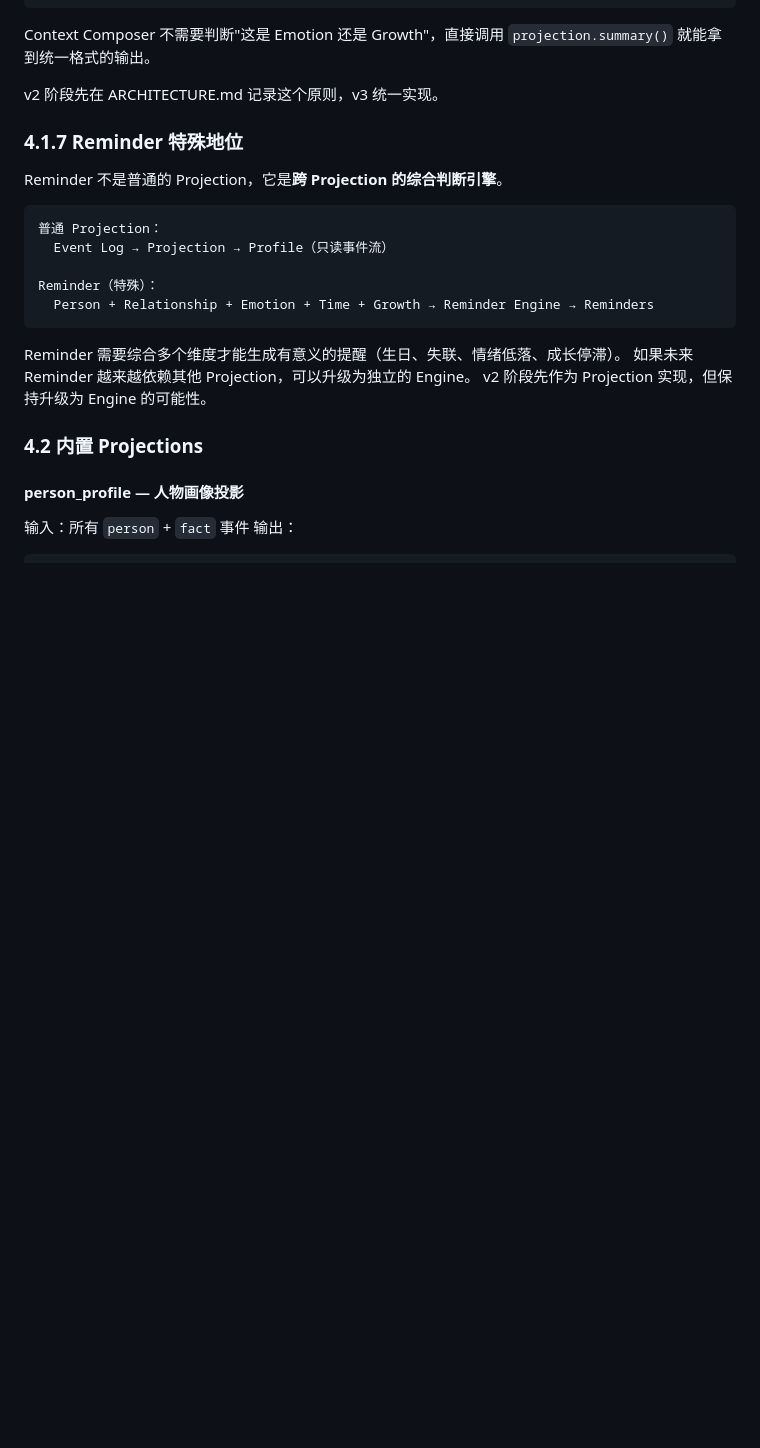
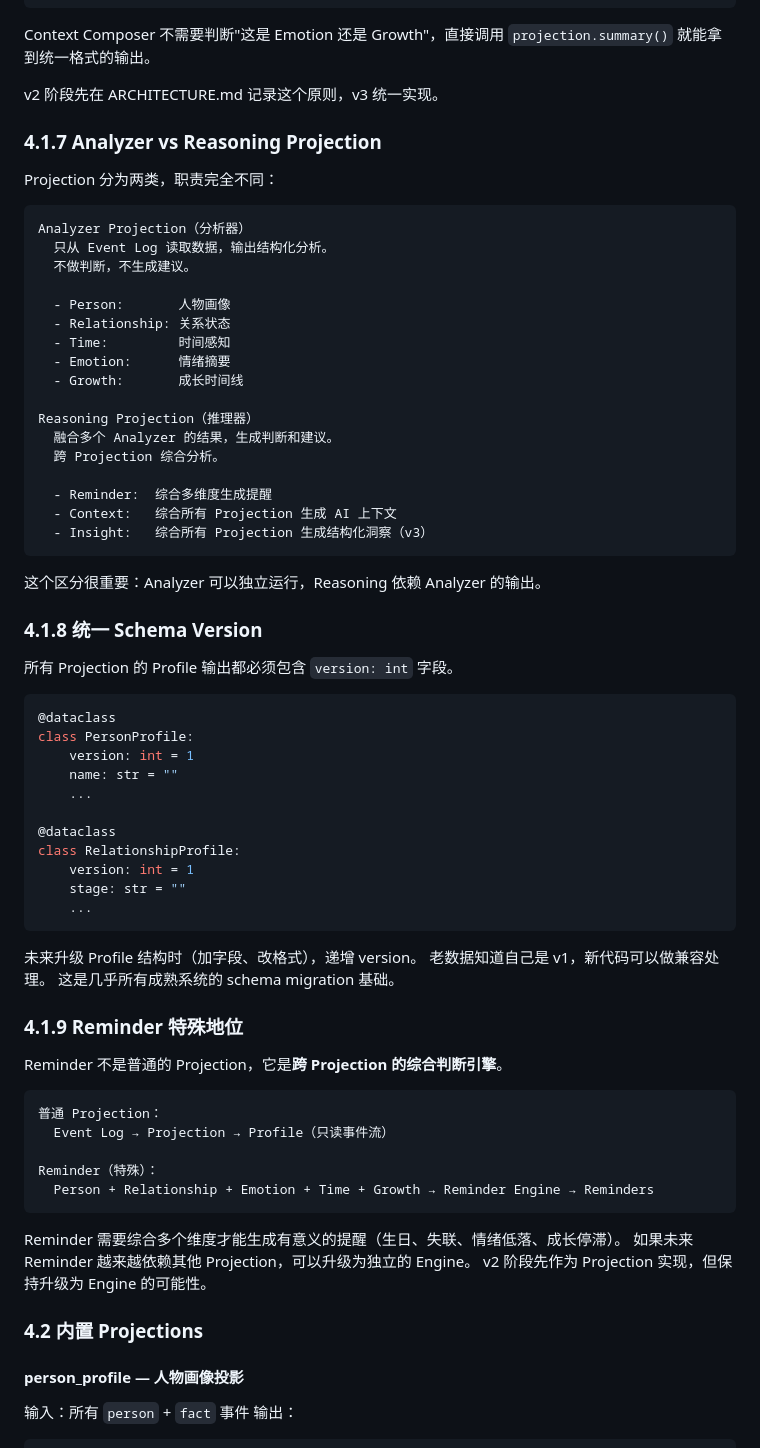
Before and after one commit to Suncatoo2/Relationship-Engine, a Markdown page: docs/ARCHITECTURE.md, the part around the change. GitHub-like rendering; blank space fills up the shorter version.

Commit message:
docs: Analyzer vs Reasoning + Schema Version 原则
新增 4.1.7: Analyzer vs Reasoning Projection 区分
  - Analyzer: Person/Relationship/Time/Emotion/Growth（只分析）
  - Reasoning: Reminder/Context/Insight（综合判断）

新增 4.1.8: 统一 Schema Version
  - 所有 Profile 输出必须包含 version: int
  - 未来升级时递增 version，老数据可做兼容处理

Co-Authored-By: Claude Sonnet 4.6 (1M context) <noreply@anthropic.com>

````diff
--- a/docs/ARCHITECTURE.md
+++ b/docs/ARCHITECTURE.md
@@ -496,7 +496,55 @@ Context Composer 不需要判断"这是 Emotion 还是 Growth"，直接调用 `p
 
 v2 阶段先在 ARCHITECTURE.md 记录这个原则，v3 统一实现。
 
-### 4.1.7 Reminder 特殊地位
+### 4.1.7 Analyzer vs Reasoning Projection
+
+Projection 分为两类，职责完全不同：
+
+```
+Analyzer Projection（分析器）
+  只从 Event Log 读取数据，输出结构化分析。
+  不做判断，不生成建议。
+
+  - Person:       人物画像
+  - Relationship: 关系状态
+  - Time:         时间感知
+  - Emotion:      情绪摘要
+  - Growth:       成长时间线
+
+Reasoning Projection（推理器）
+  融合多个 Analyzer 的结果，生成判断和建议。
+  跨 Projection 综合分析。
+
+  - Reminder:  综合多维度生成提醒
+  - Context:   综合所有 Projection 生成 AI 上下文
+  - Insight:   综合所有 Projection 生成结构化洞察（v3）
+```
+
+这个区分很重要：Analyzer 可以独立运行，Reasoning 依赖 Analyzer 的输出。
+
+### 4.1.8 统一 Schema Version
+
+所有 Projection 的 Profile 输出都必须包含 `version: int` 字段。
+
+```python
+@dataclass
+class PersonProfile:
+    version: int = 1
+    name: str = ""
+    ...
+
+@dataclass
+class RelationshipProfile:
+    version: int = 1
+    stage: str = ""
+    ...
+```
+
+未来升级 Profile 结构时（加字段、改格式），递增 version。
+老数据知道自己是 v1，新代码可以做兼容处理。
+这是几乎所有成熟系统的 schema migration 基础。
+
+### 4.1.9 Reminder 特殊地位
 
 Reminder 不是普通的 Projection，它是**跨 Projection 的综合判断引擎**。
 
````
